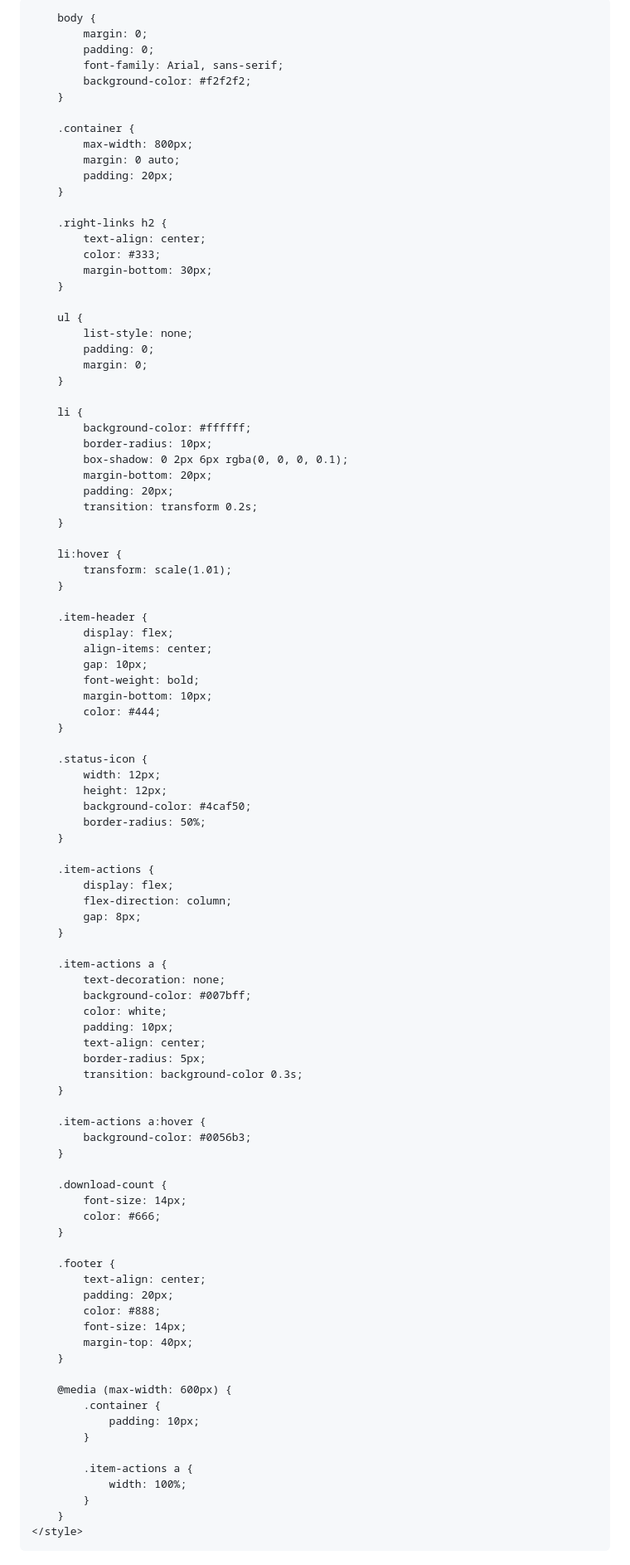
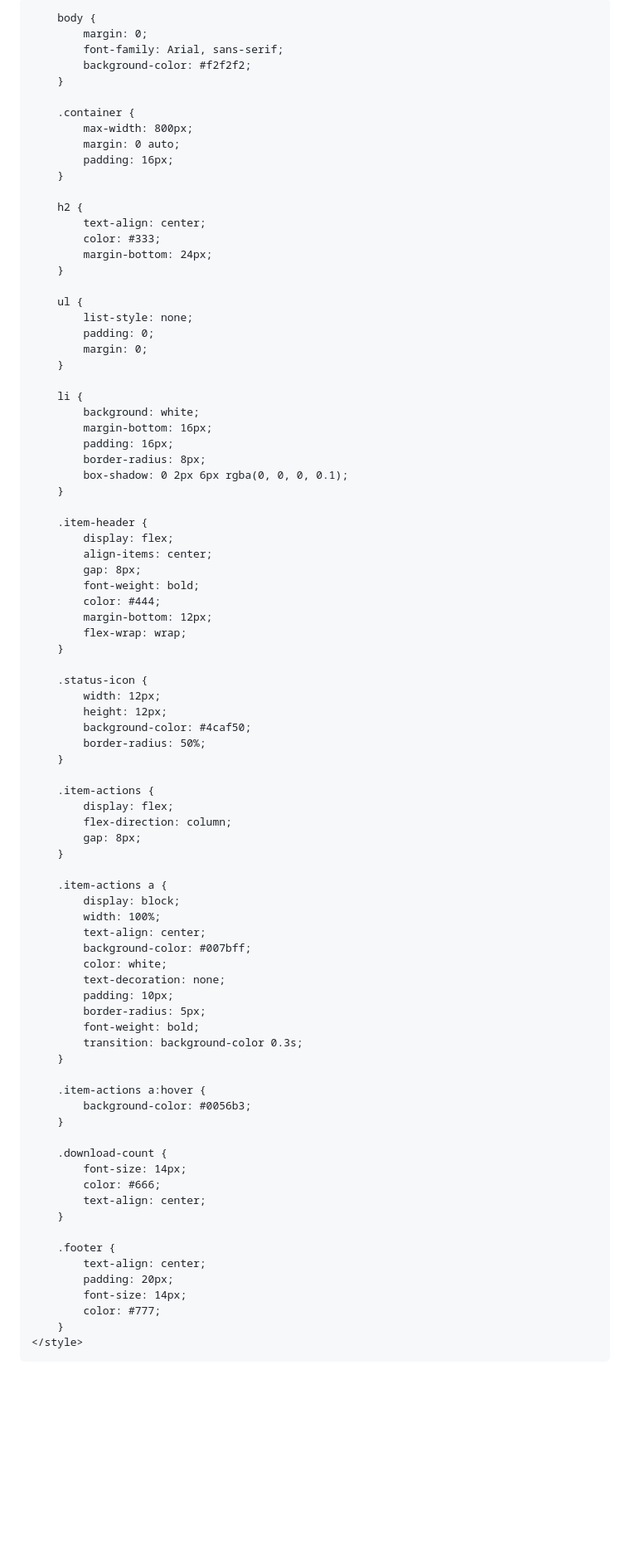
Before and after one commit to cardfull/link, a Markdown page: README.md, the part around the change printed below. Shown: that part at 83% size. GitHub-like rendering; blank space fills up the shorter version.

```diff
--- a/README.md
+++ b/README.md
@@ -3,7 +3,7 @@
 <head>
     <meta charset="UTF-8" />
     <meta name="viewport" content="width=device-width, initial-scale=1.0" />
-    <title>Arquivos para Download</title>
+    <title>Downloads Responsivos</title>
     <style>
         * {
             box-sizing: border-box;
@@ -11,7 +11,6 @@
 
         body {
             margin: 0;
-            padding: 0;
             font-family: Arial, sans-serif;
             background-color: #f2f2f2;
         }
@@ -19,13 +18,13 @@
         .container {
             max-width: 800px;
             margin: 0 auto;
-            padding: 20px;
+            padding: 16px;
         }
 
-        .right-links h2 {
+        h2 {
             text-align: center;
             color: #333;
-            margin-bottom: 30px;
+            margin-bottom: 24px;
         }
 
         ul {
@@ -35,25 +34,21 @@
         }
 
         li {
-            background-color: #ffffff;
-            border-radius: 10px;
+            background: white;
+            margin-bottom: 16px;
+            padding: 16px;
+            border-radius: 8px;
             box-shadow: 0 2px 6px rgba(0, 0, 0, 0.1);
-            margin-bottom: 20px;
-            padding: 20px;
-            transition: transform 0.2s;
-        }
-
-        li:hover {
-            transform: scale(1.01);
         }
 
         .item-header {
             display: flex;
             align-items: center;
-            gap: 10px;
+            gap: 8px;
             font-weight: bold;
-            margin-bottom: 10px;
             color: #444;
+            margin-bottom: 12px;
+            flex-wrap: wrap;
         }
 
         .status-icon {
@@ -70,12 +65,15 @@
         }
 
         .item-actions a {
-            text-decoration: none;
+            display: block;
+            width: 100%;
+            text-align: center;
             background-color: #007bff;
             color: white;
+            text-decoration: none;
             padding: 10px;
-            text-align: center;
             border-radius: 5px;
+            font-weight: bold;
             transition: background-color 0.3s;
         }
 
@@ -86,24 +84,14 @@
         .download-count {
             font-size: 14px;
             color: #666;
+            text-align: center;
         }
 
         .footer {
             text-align: center;
             padding: 20px;
-            color: #888;
             font-size: 14px;
-            margin-top: 40px;
-        }
-
-        @media (max-width: 600px) {
-            .container {
-                padding: 10px;
-            }
-
-            .item-actions a {
-                width: 100%;
-            }
+            color: #777;
         }
     </style>
 </head>
```
Also changed, not shown: other parts of README.md (+23 -116 lines).
